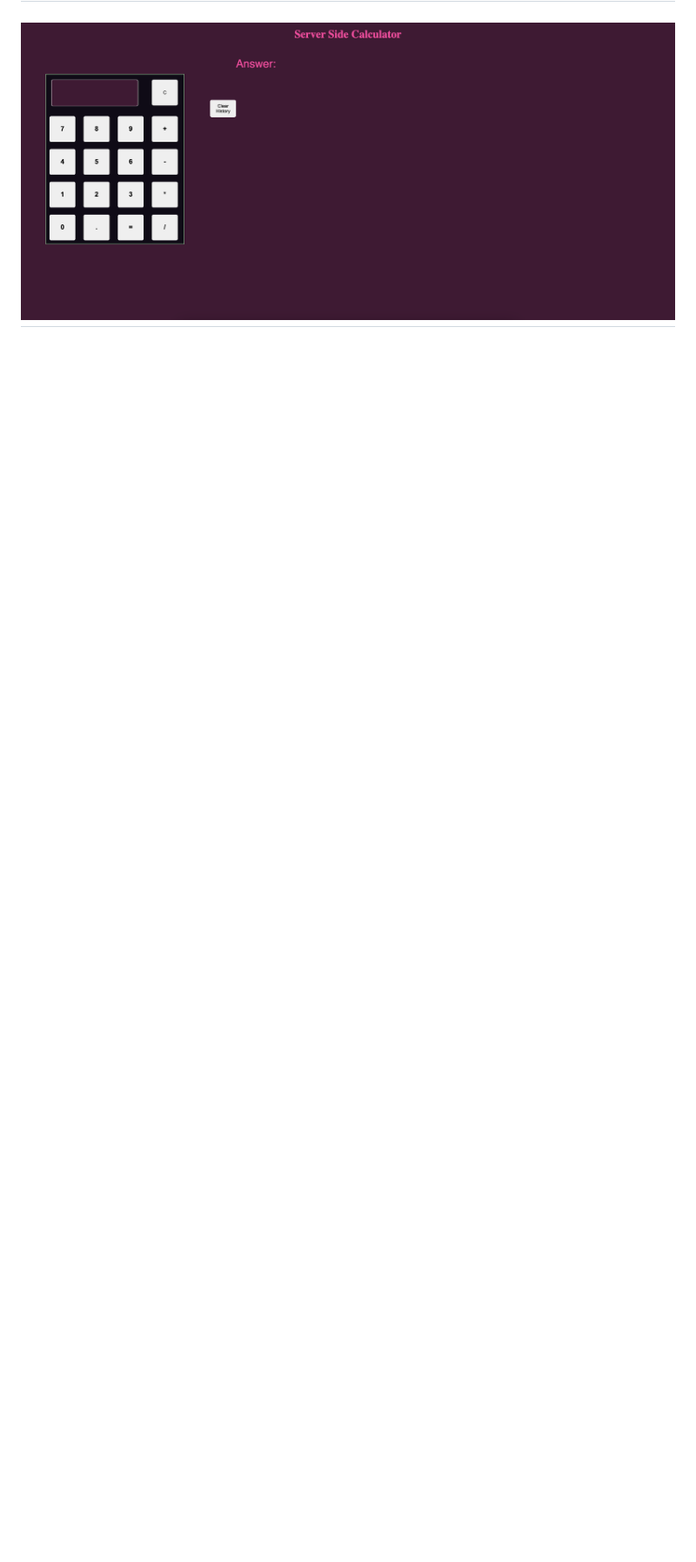
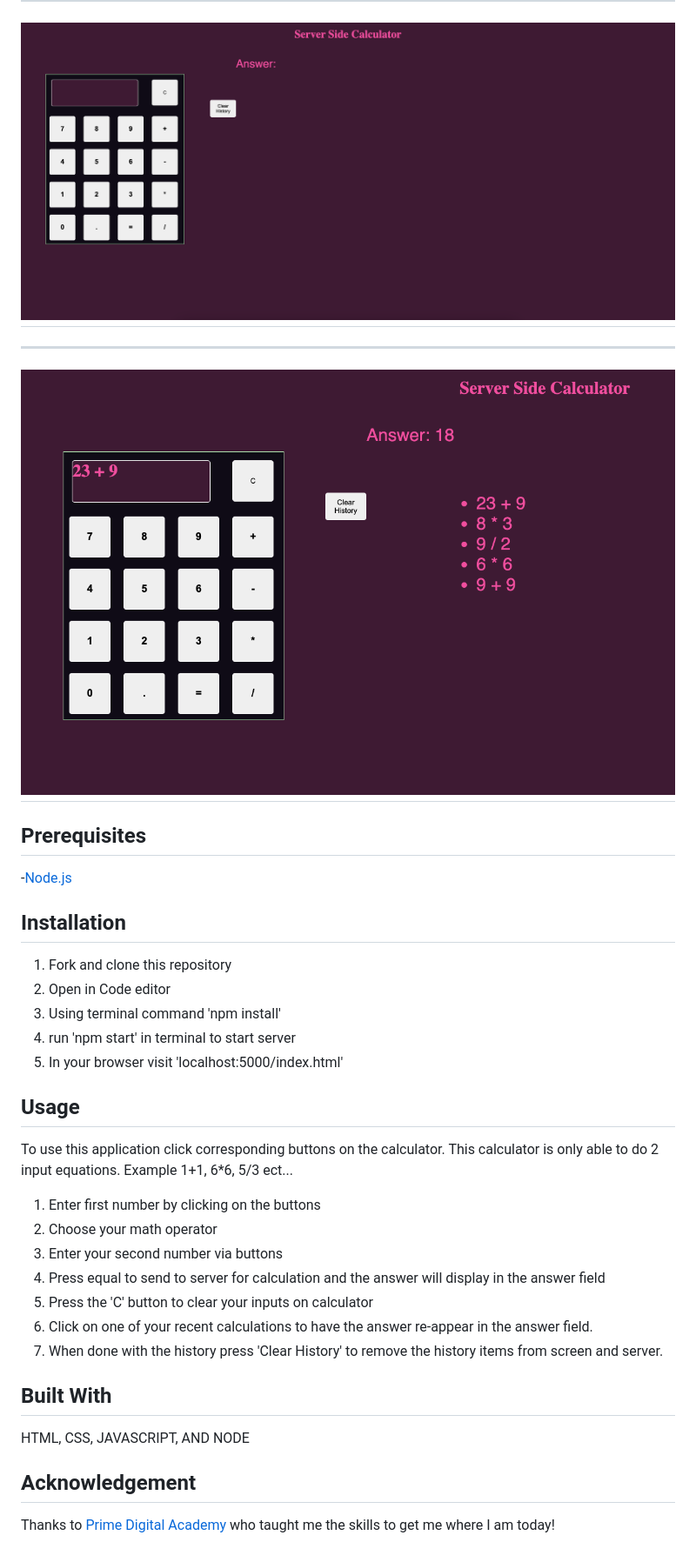
Before and after one commit to JoeyLundquist/Weekend-jquery-server-calculator, a Markdown page: README.md, the part around the change printed below. Shown: that part at 87% size. GitHub-like rendering; pictures changed too: images/Server-side-calculator-inuse.png (added); blank space fills up the shorter version.

Commit message:
Finished readme

```diff
--- a/README.md
+++ b/README.md
@@ -11,3 +13,35 @@ For this project I made a basic calculator tht has the ability to do addition, s
 ---
 ![calculator Interface](./images/Server-side-calculator.png)
 ---
+---
+![Calculator in Use](./images/Server-side-calculator-inuse.png)
+---
+
+## Prerequisites
+
+-[Node.js](https://nodejs.org/en/)
+
+## Installation
+
+1. Fork and clone this repository
+2. Open in Code editor
+3. Using terminal command 'npm install'
+4. run 'npm start' in terminal to start server
+5. In your browser visit 'localhost:5000/index.html'
+
+## Usage
+To use this application click corresponding buttons on the calculator. This calculator is only able to do 2 input equations. Example 1+1, 6*6, 5/3 ect...
+
+1. Enter first number by clicking on the buttons
+2. Choose your math operator
+3. Enter your second number via buttons
+4. Press equal to send to server for calculation and the answer will display in the answer field
+5. Press the 'C' button to clear your inputs on calculator
+6. Click on one of your recent calculations to have the answer re-appear in the answer field.
+7. When done with the history press 'Clear History' to remove the history items from screen and server.
+
+## Built With
+HTML, CSS, JAVASCRIPT, AND NODE
+
+## Acknowledgement
+Thanks to [Prime Digital Academy](www.primeacademy.io) who taught me the skills to get me where I am today!
```
Also changed, not shown: other parts of README.md (+3 -1 lines), 1 other file.
